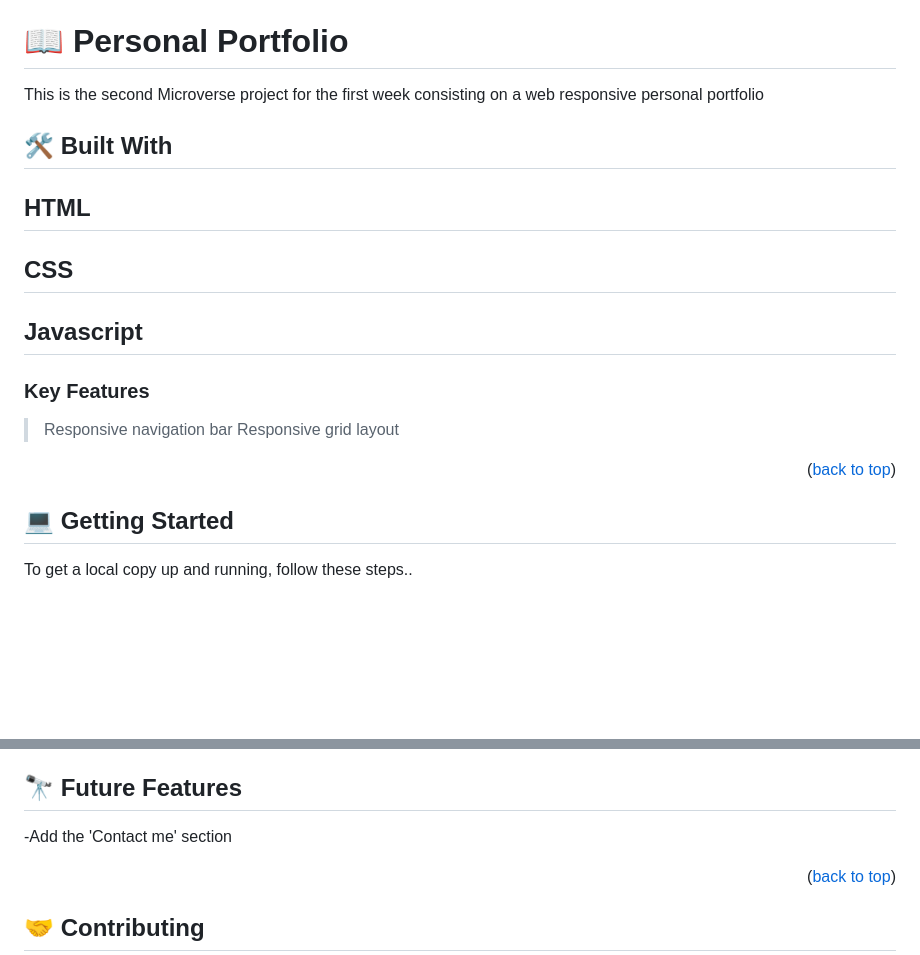
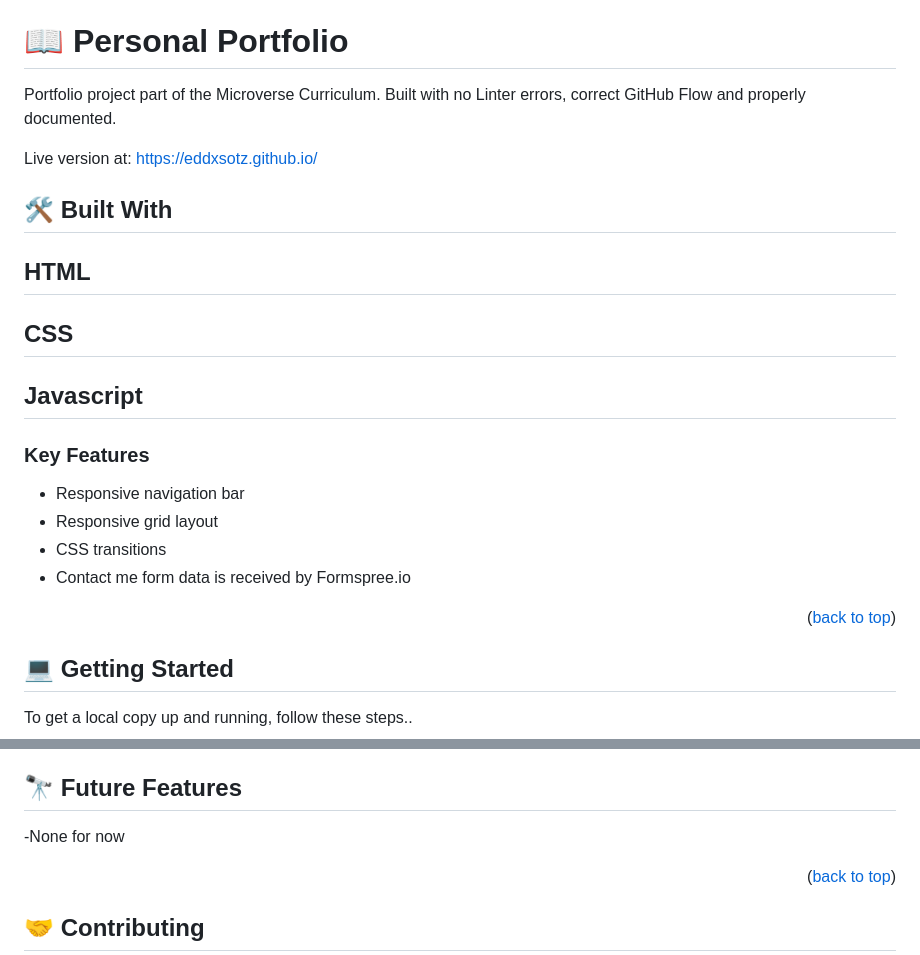
Before and after one commit to EddxSotz/EddxSotz.github.io, a Markdown page: README.md, 2 parts joined by grey strips. GitHub-like rendering; blank space fills up the shorter version.

```diff
--- a/README.md
+++ b/README.md
@@ -32,8 +32,9 @@
 # 📖 Personal Portfolio<a name="about-project"></a>
 
 
+Portfolio project part of the Microverse Curriculum. Built with no Linter errors, correct GitHub Flow and properly documented.
 
-This is the second Microverse project for the first week consisting on a web responsive personal portfolio
+Live version at: https://eddxsotz.github.io/
 
 ## 🛠 Built With <a name="built-with"></a>
 
@@ -46,15 +47,14 @@ This is the second Microverse project for the first week consisting on a web res
 <!-- Features -->
 
 ### Key Features <a name="key-features"></a>
-
-> Responsive navigation bar
-> Responsive grid layout
+<ul>
+<li>Responsive navigation bar</li>
+<li>Responsive grid layout</li>
+<li>CSS transitions</li>
+<li>Contact me form data is received by Formspree.io</li>
+</ul>
 
 <p align="right">(<a href="#readme-top">back to top</a>)</p>
-
-
-
-
 
 
 <!-- GETTING STARTED -->
@@ -129,7 +130,7 @@ Install this project with:
 
 ## 🔭 Future Features <a name="future-features"></a>
 
--Add the 'Contact me' section
+-None for now
 
 <p align="right">(<a href="#readme-top">back to top</a>)</p>
 
```
Also changed, not shown: other parts of README.md (+1 -0 lines).
